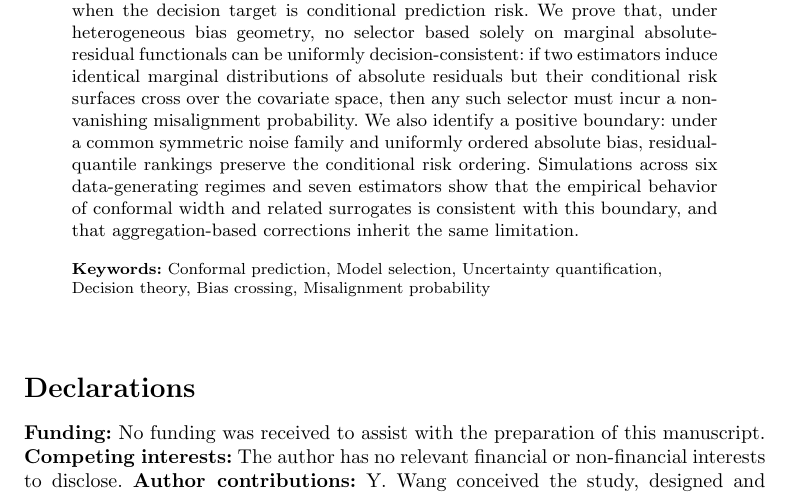
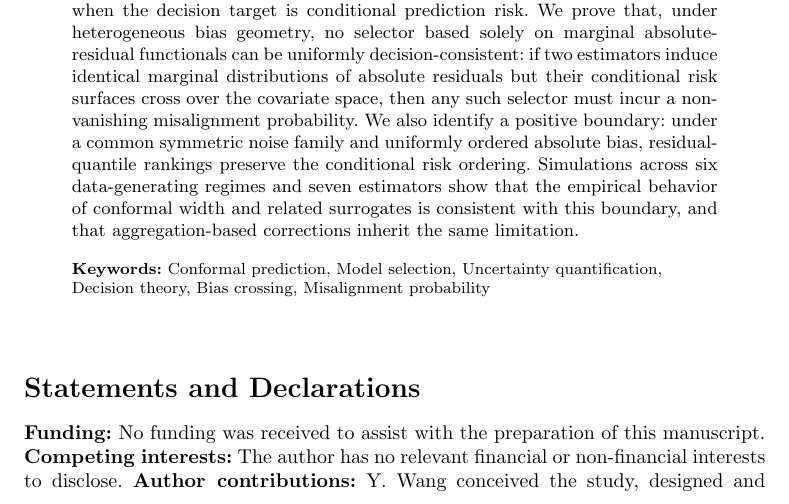
Before and after one commit to wyp629929/estimator-selection-nl, a LaTeX paper (paper_sc.tex): part of page 1 of 25, cut so that both start at the same text. Compiled offline with pdfLaTeX.

Commit message:
fix declarations heading per guide

```diff
--- a/paper_sc.tex
+++ b/paper_sc.tex
@@ -45,7 +45,7 @@
 \maketitle
 
 %% ===== Declarations =====
-\section*{Declarations}
+\section*{Statements and Declarations}
 \textbf{Funding:} No funding was received to assist with the preparation of this manuscript.
 \textbf{Competing interests:} The author has no relevant financial or non-financial interests to disclose.
 \textbf{Author contributions:} Y. Wang conceived the study, designed and implemented the experiments, analyzed the results, and wrote the manuscript.
```
Also changed, not shown: paper_sc.pdf.
